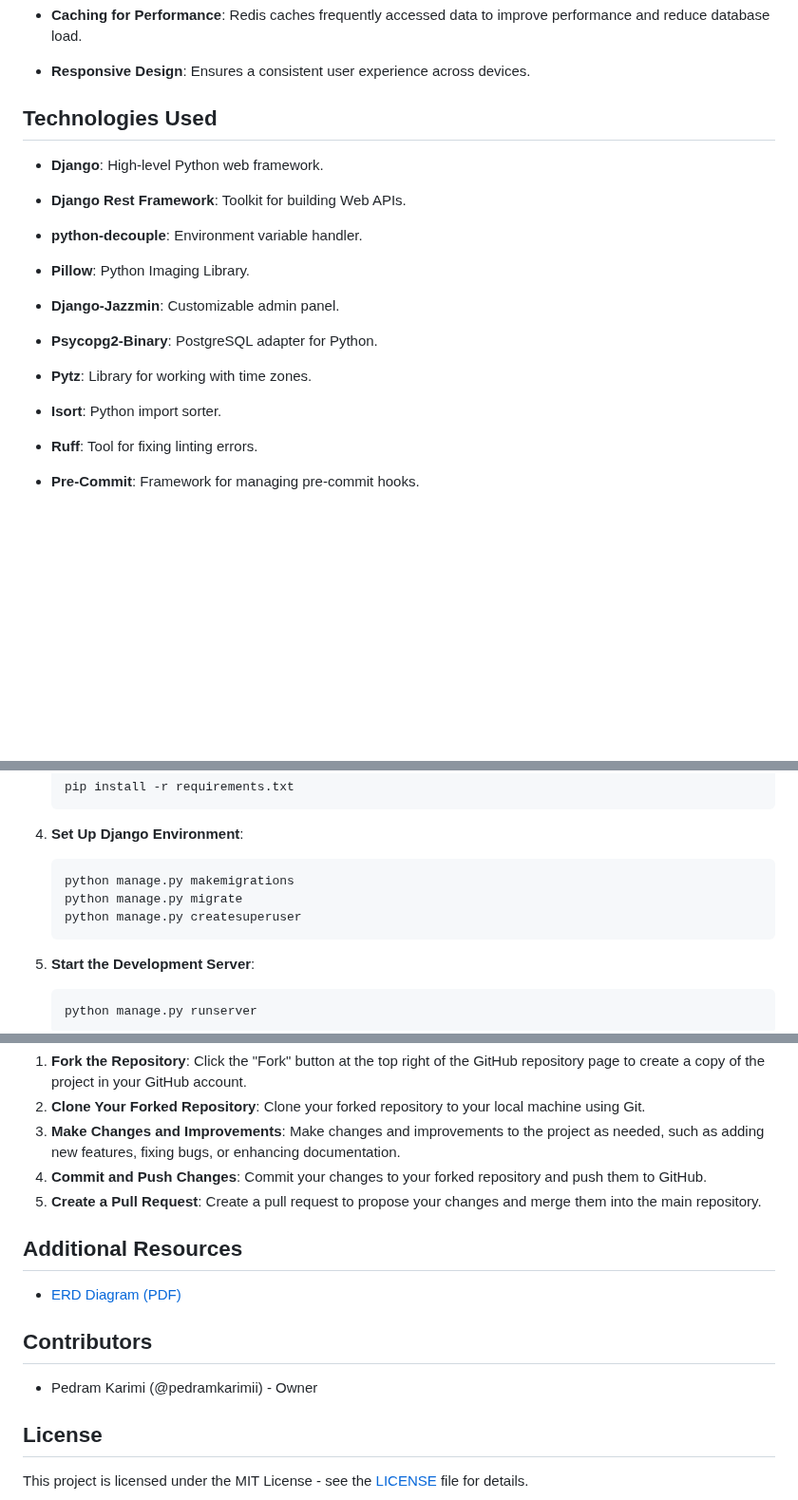
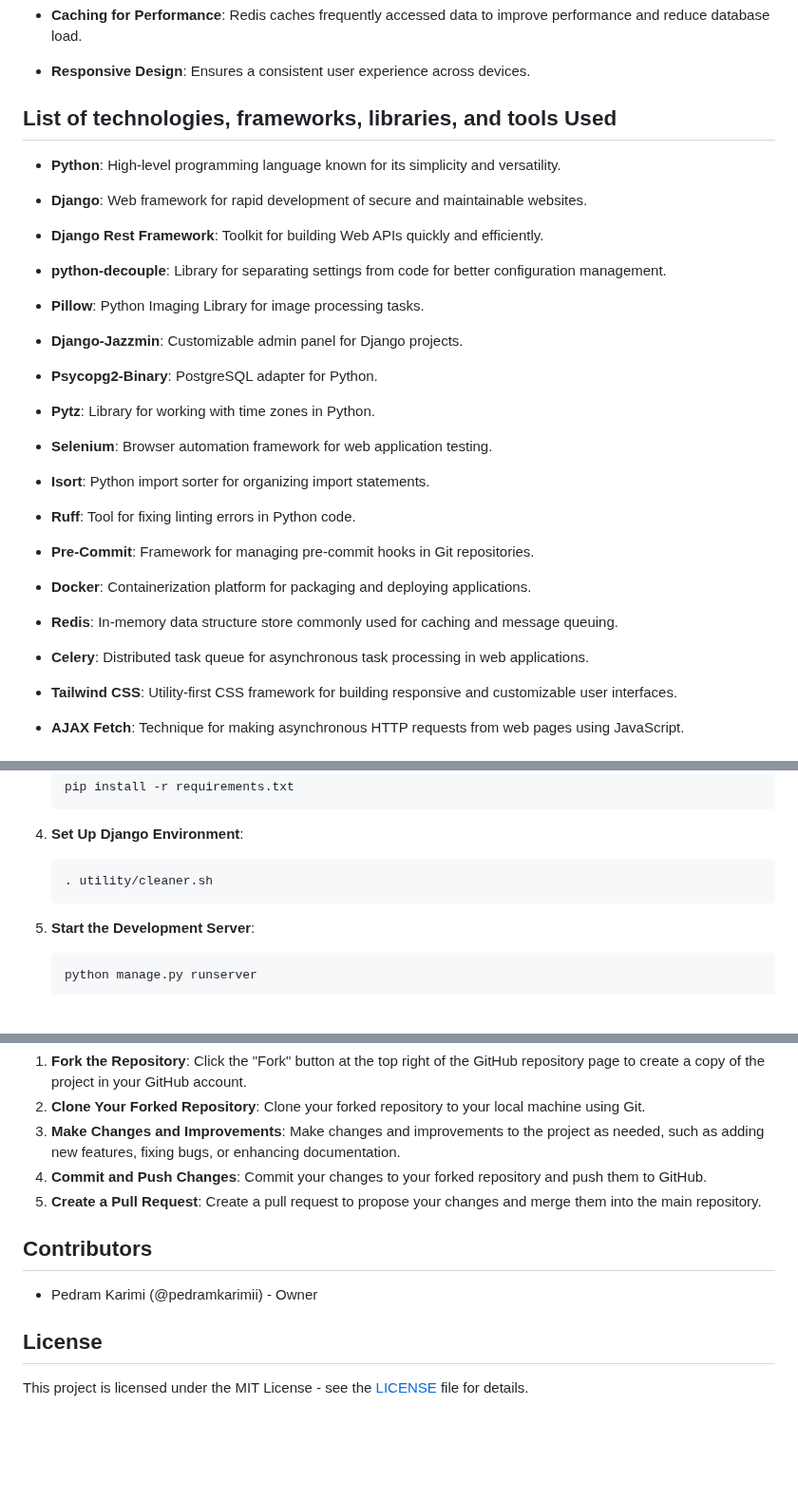
Before and after one commit to pedramkarimii/Online-Shop, a Markdown page: README.md, 3 parts joined by grey strips. Shown at 95% size. Rendered like a GitHub page; blank space fills up the shorter version.

Commit message:
:sparkles: Add README.md explaining the Online Shop project features, ERD, technologies used, and installation instructions

````diff
--- a/README.md
+++ b/README.md
@@ -22,24 +22,39 @@ project incorporates various features and technologies to facilitate product bro
 
 - **Responsive Design**: Ensures a consistent user experience across devices.
 
-## Technologies Used
+## List of technologies, frameworks, libraries, and tools Used
 
-- **Django**: High-level Python web framework.
+- **Python**: High-level programming language known for its simplicity and versatility.
 
-- **Django Rest Framework**: Toolkit for building Web APIs.
+- **Django**: Web framework for rapid development of secure and maintainable websites.
 
-- **python-decouple**: Environment variable handler.
+- **Django Rest Framework**: Toolkit for building Web APIs quickly and efficiently.
 
-- **Pillow**: Python Imaging Library.
+- **python-decouple**: Library for separating settings from code for better configuration management.
 
-- **Django-Jazzmin**: Customizable admin panel.
+- **Pillow**: Python Imaging Library for image processing tasks.
+
+- **Django-Jazzmin**: Customizable admin panel for Django projects.
 
 - **Psycopg2-Binary**: PostgreSQL adapter for Python.
 
-- **Pytz**: Library for working with time zones.
+- **Pytz**: Library for working with time zones in Python.
 
-- **Isort**: Python import sorter.
+- **Selenium**: Browser automation framework for web application testing.
 
-- **Ruff**: Tool for fixing linting errors.
+- **Isort**: Python import sorter for organizing import statements.
 
-- **Pre-Commit**: Framework for managing pre-commit hooks.
+- **Ruff**: Tool for fixing linting errors in Python code.
+
+- **Pre-Commit**: Framework for managing pre-commit hooks in Git repositories.
+
+- **Docker**: Containerization platform for packaging and deploying applications.
+
+- **Redis**: In-memory data structure store commonly used for caching and message queuing.
+
+- **Celery**: Distributed task queue for asynchronous task processing in web applications.
+
+- **Tailwind CSS**: Utility-first CSS framework for building responsive and customizable user interfaces.
+
+- **AJAX Fetch**: Technique for making asynchronous HTTP requests from web pages using JavaScript.
+
@@ -83,9 +102,7 @@ project incorporates various features and technologies to facilitate product bro
 4. **Set Up Django Environment**:
 
     ```bash
-    python manage.py makemigrations
-    python manage.py migrate
-    python manage.py createsuperuser
+    . utility/cleaner.sh
     ```
 
 5. **Start the Development Server**:
@@ -110,15 +127,10 @@ To fork the Tiny Instagram project and contribute to it:
 4. **Commit and Push Changes**: Commit your changes to your forked repository and push them to GitHub.
 5. **Create a Pull Request**: Create a pull request to propose your changes and merge them into the main repository.
 
-## Additional Resources
-
-- [ERD Diagram (PDF)](ERD.pdf)
-
 ## Contributors
 
 - Pedram Karimi (@pedramkarimii) - Owner
 
-
 ## License
 
 This project is licensed under the MIT License - see the [LICENSE](LICENSE) file for details.
````
Also changed, not shown: other parts of README.md (+4 -0 lines).
